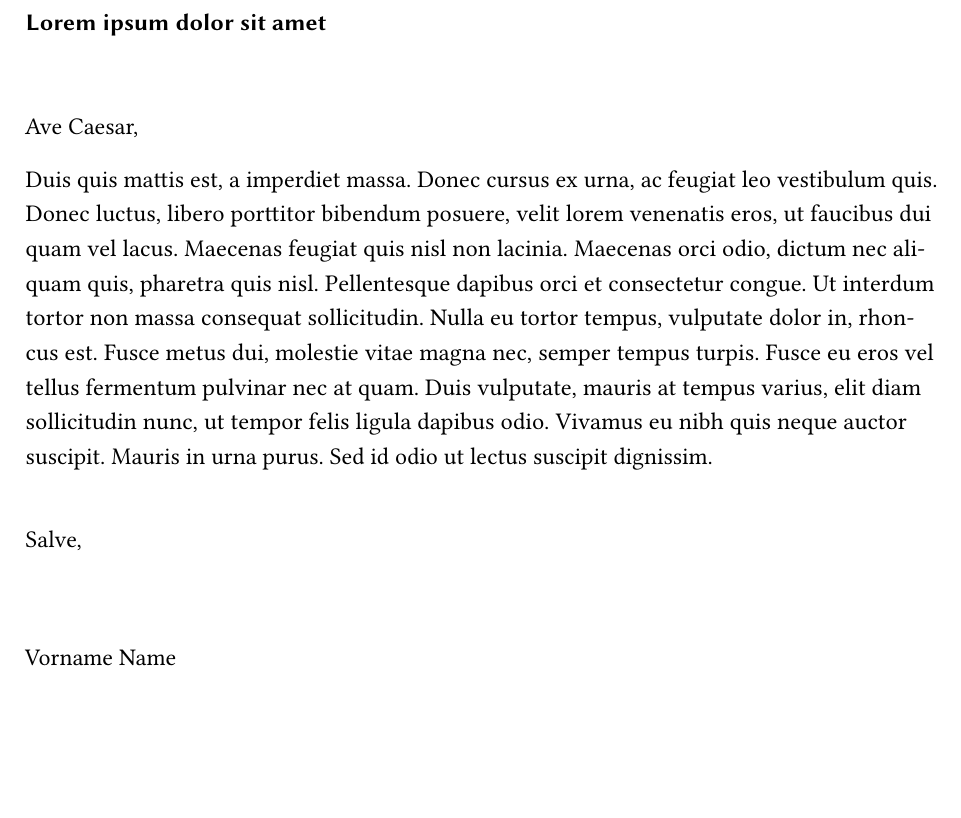
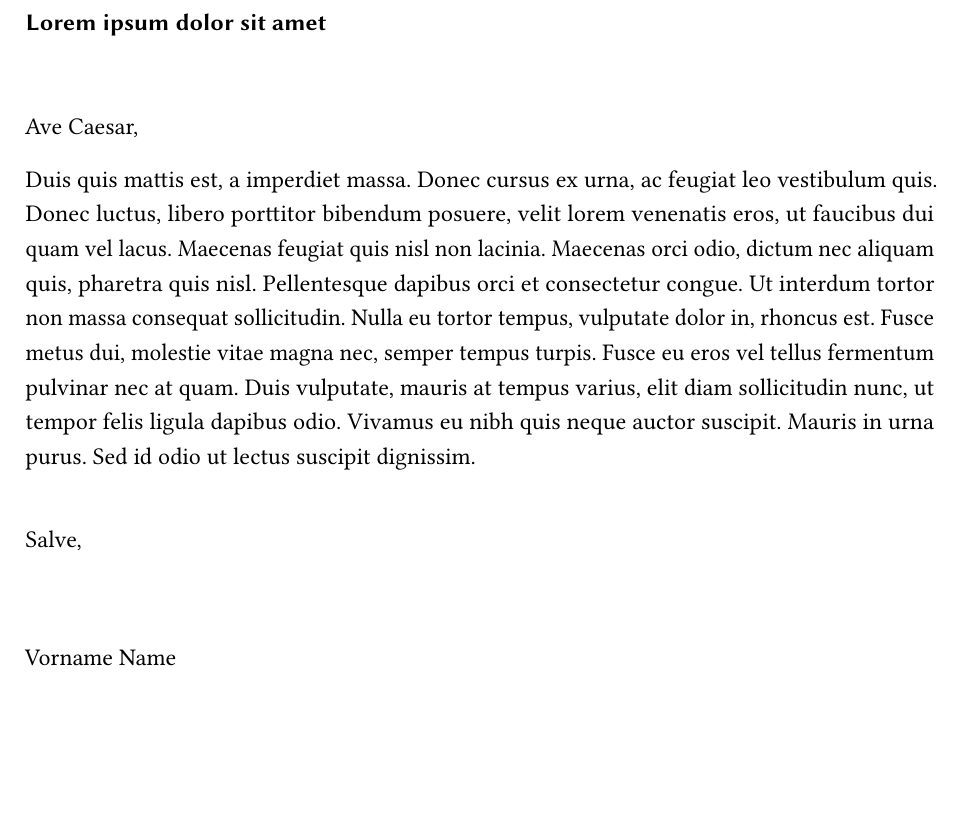
Before and after one commit to andre-lehnert/latex-letter, a LaTeX document (letter_simple.tex, which reads tfbrief.cls): part of the page, cut so that both start at the same text, the shorter picture padded with empty space. Compiled offline with pdfLaTeX.

Commit message:
hello documentation

```diff
--- a/letter_simple.tex
+++ b/letter_simple.tex
@@ -1,5 +1,4 @@
-\documentclass[german,nofoldingmark,justifyfile:///home/anke/Git/latex-letter/letter.tex
-]{tfbrief}
+\documentclass[german,nofoldingmark,justify]{tfbrief}
 \usepackage[utf8x]{inputenc}
 \usepackage{babel}
 \usepackage{libertine}
@@ -18,8 +17,6 @@
 \frommobile{+ 49 123 666 666 66}
 \fromemail{mail@example.com}
 \fromwww{http://example.com}
-
-\date{\today}
 
 %%%%%%%%%%%%%%%%%%%%%%%%%%%%%%%%%
 %
@@ -53,6 +50,4 @@ Duis quis mattis est, a imperdiet massa. Donec cursus ex urna, ac feugiat leo ve
 
 \end{letter}
 
-\enlargethispage{1cm} % Rückt den Anhang tiefer nach unten
-
 \end{document}
--- a/tfbrief.cls
+++ b/tfbrief.cls
@@ -218,7 +218,7 @@
 \ifthenelse{\equal{\flagfromheadernarrow}{}}{%
 \ifthenelse{\equal{#1}{}}{}{\hspace*{-2cm}\makebox[2cm][r]{\itshape\footnotesize{}#1\hspace{1em}}#2\\}%
 }{%
-\ifthenelse{\equal{#1}{}}{}{{\itshape\footnotesize\vspace*{-0.25em}#1}\\a#2\\}%
+\ifthenelse{\equal{#1}{}}{}{{\itshape\footnotesize\vspace*{-0.25em}#1}\\#2\\}%
 }
 }
 
```
Also changed, not shown: letter.tex (+2 -5 lines), README.md, letter.pdf, letter_simple.pdf.
